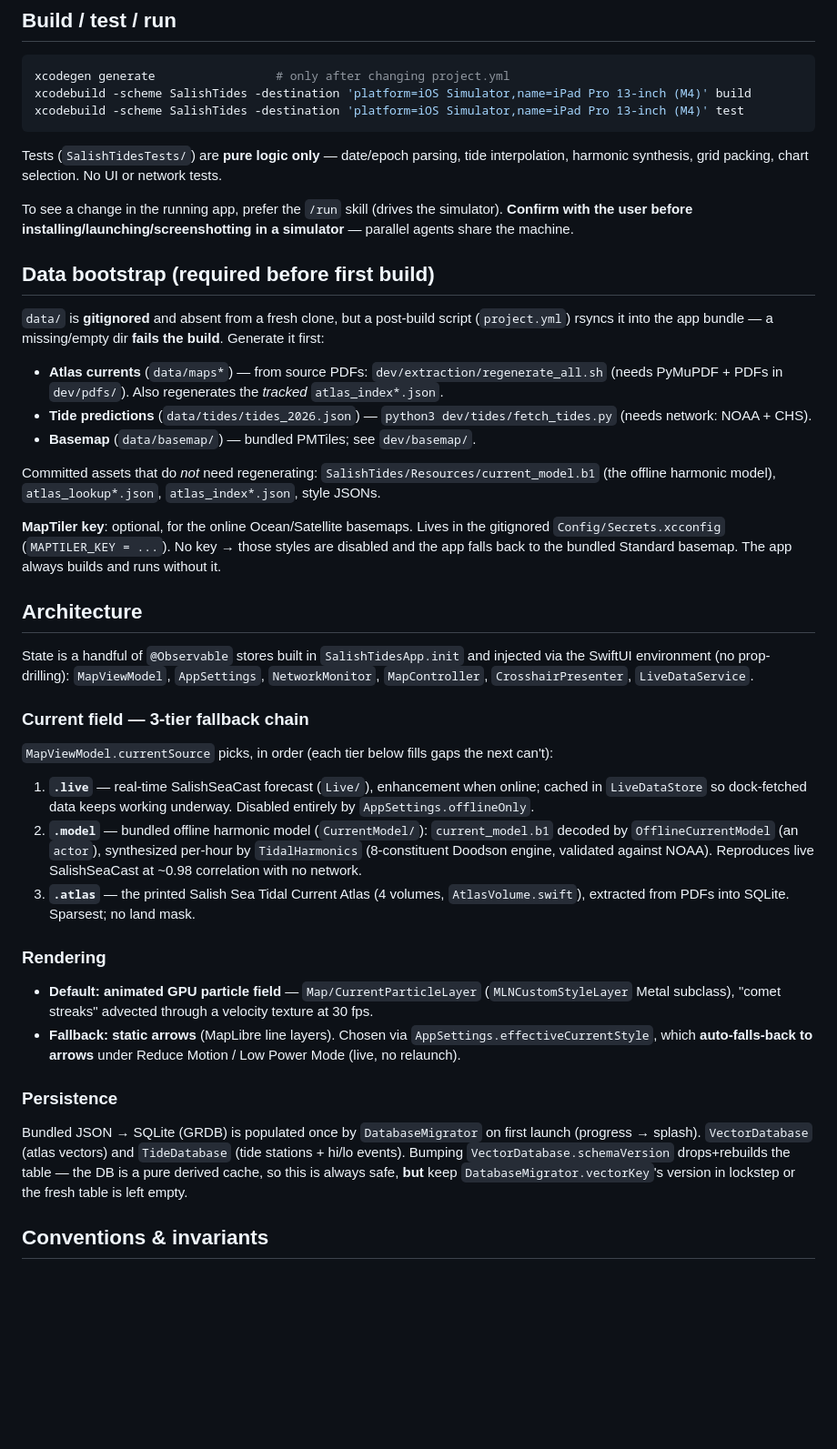
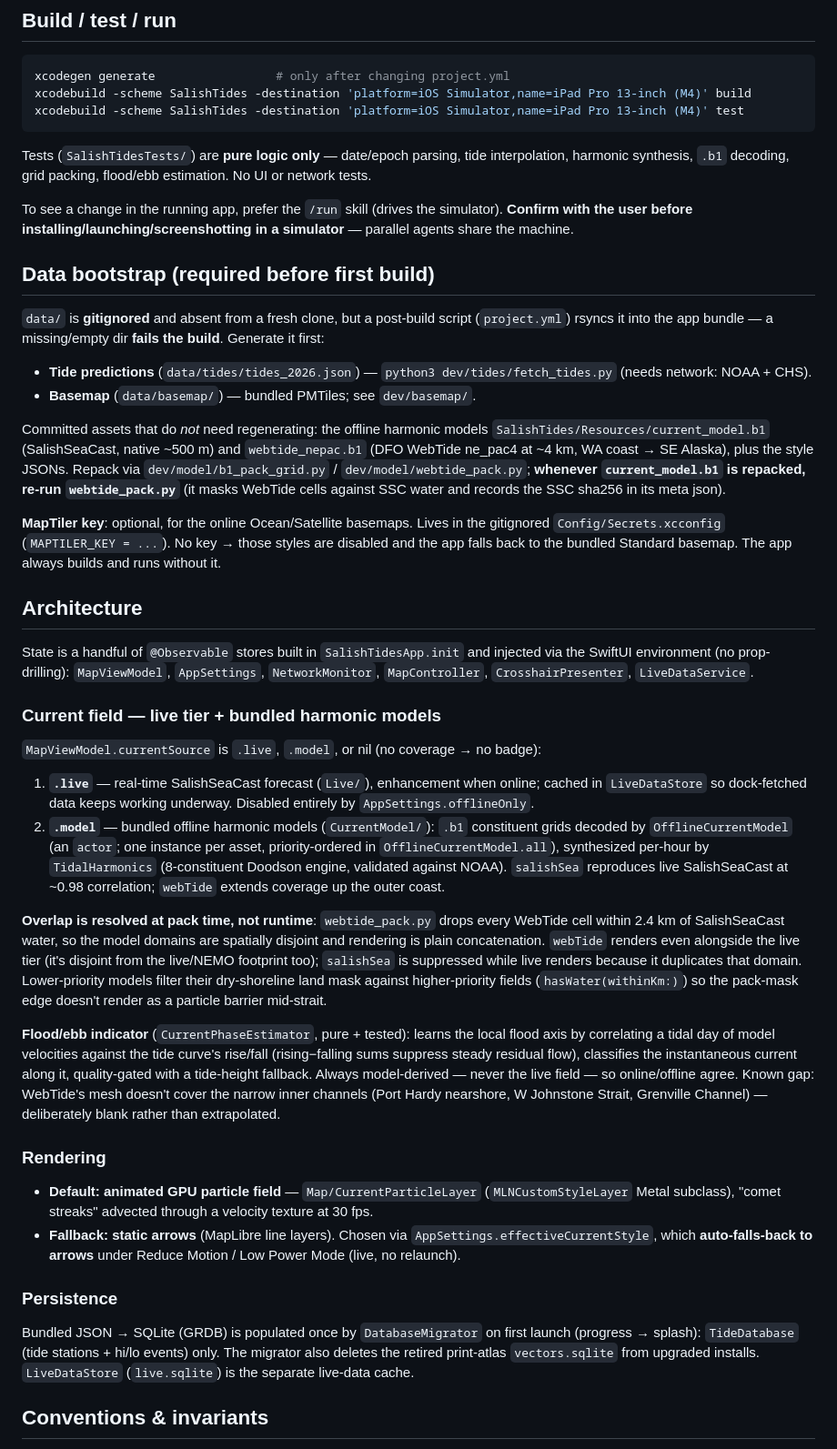
Before and after one commit to bwillem/salish-tides, a Markdown page: CLAUDE.md, the part around one of its changes. Shown at 91% size. Drawn GitHub-style; blank space fills up the shorter version.

Commit message:
Align CLAUDE.md with the atlas retirement and second offline model
CLAUDE.md was written against the pre-#33 codebase: it still described the
three-tier chain ending in the print atlas, the data/maps* bootstrap, and the
vector migration. Updated for the current architecture: live tier + two
disjoint-by-construction harmonic models (pack-time masking, seam-filtered
land masks), the harmonic flood/ebb estimator, tide-only migration with
legacy-store cleanup, the repack coupling between the two .b1 assets, and the
WebTide license gate (never ship webtide_nepac.b1 before DFO sign-off).

````diff
--- a/CLAUDE.md
+++ b/CLAUDE.md
@@ -16,7 +16,7 @@ xcodebuild -scheme SalishTides -destination 'platform=iOS Simulator,name=iPad Pr
 xcodebuild -scheme SalishTides -destination 'platform=iOS Simulator,name=iPad Pro 13-inch (M4)' test
 ```
 
-Tests (`SalishTidesTests/`) are **pure logic only** — date/epoch parsing, tide interpolation, harmonic synthesis, grid packing, chart selection. No UI or network tests.
+Tests (`SalishTidesTests/`) are **pure logic only** — date/epoch parsing, tide interpolation, harmonic synthesis, `.b1` decoding, grid packing, flood/ebb estimation. No UI or network tests.
 
 To see a change in the running app, prefer the `/run` skill (drives the simulator). **Confirm with the user before installing/launching/screenshotting in a simulator** — parallel agents share the machine.
 
@@ -24,11 +24,10 @@ To see a change in the running app, prefer the `/run` skill (drives the simulato
 
 `data/` is **gitignored** and absent from a fresh clone, but a post-build script (`project.yml`) rsyncs it into the app bundle — a missing/empty dir **fails the build**. Generate it first:
 
-- **Atlas currents** (`data/maps*`) — from source PDFs: `dev/extraction/regenerate_all.sh` (needs PyMuPDF + PDFs in `dev/pdfs/`). Also regenerates the *tracked* `atlas_index*.json`.
 - **Tide predictions** (`data/tides/tides_2026.json`) — `python3 dev/tides/fetch_tides.py` (needs network: NOAA + CHS).
 - **Basemap** (`data/basemap/`) — bundled PMTiles; see `dev/basemap/`.
 
-Committed assets that do *not* need regenerating: `SalishTides/Resources/current_model.b1` (the offline harmonic model), `atlas_lookup*.json`, `atlas_index*.json`, style JSONs.
+Committed assets that do *not* need regenerating: the offline harmonic models `SalishTides/Resources/current_model.b1` (SalishSeaCast, native ~500 m) and `webtide_nepac.b1` (DFO WebTide ne_pac4 at ~4 km, WA coast → SE Alaska), plus the style JSONs. Repack via `dev/model/b1_pack_grid.py` / `dev/model/webtide_pack.py`; **whenever `current_model.b1` is repacked, re-run `webtide_pack.py`** (it masks WebTide cells against SSC water and records the SSC sha256 in its meta json).
 
 **MapTiler key**: optional, for the online Ocean/Satellite basemaps. Lives in the gitignored `Config/Secrets.xcconfig` (`MAPTILER_KEY = ...`). No key → those styles are disabled and the app falls back to the bundled Standard basemap. The app always builds and runs without it.
 
@@ -36,18 +35,21 @@ Committed assets that do *not* need regenerating: `SalishTides/Resources/current
 
 State is a handful of `@Observable` stores built in `SalishTidesApp.init` and injected via the SwiftUI environment (no prop-drilling): `MapViewModel`, `AppSettings`, `NetworkMonitor`, `MapController`, `CrosshairPresenter`, `LiveDataService`.
 
-### Current field — 3-tier fallback chain
-`MapViewModel.currentSource` picks, in order (each tier below fills gaps the next can't):
+### Current field — live tier + bundled harmonic models
+`MapViewModel.currentSource` is `.live`, `.model`, or nil (no coverage → no badge):
 1. **`.live`** — real-time SalishSeaCast forecast (`Live/`), enhancement when online; cached in `LiveDataStore` so dock-fetched data keeps working underway. Disabled entirely by `AppSettings.offlineOnly`.
-2. **`.model`** — bundled offline harmonic model (`CurrentModel/`): `current_model.b1` decoded by `OfflineCurrentModel` (an `actor`), synthesized per-hour by `TidalHarmonics` (8-constituent Doodson engine, validated against NOAA). Reproduces live SalishSeaCast at ~0.98 correlation with no network.
-3. **`.atlas`** — the printed Salish Sea Tidal Current Atlas (4 volumes, `AtlasVolume.swift`), extracted from PDFs into SQLite. Sparsest; no land mask.
+2. **`.model`** — bundled offline harmonic models (`CurrentModel/`): `.b1` constituent grids decoded by `OfflineCurrentModel` (an `actor`; one instance per asset, priority-ordered in `OfflineCurrentModel.all`), synthesized per-hour by `TidalHarmonics` (8-constituent Doodson engine, validated against NOAA). `salishSea` reproduces live SalishSeaCast at ~0.98 correlation; `webTide` extends coverage up the outer coast.
+
+**Overlap is resolved at pack time, not runtime**: `webtide_pack.py` drops every WebTide cell within 2.4 km of SalishSeaCast water, so the model domains are spatially disjoint and rendering is plain concatenation. `webTide` renders even alongside the live tier (it's disjoint from the live/NEMO footprint too); `salishSea` is suppressed while live renders because it duplicates that domain. Lower-priority models filter their dry-shoreline land mask against higher-priority fields (`hasWater(withinKm:)`) so the pack-mask edge doesn't render as a particle barrier mid-strait.
+
+**Flood/ebb indicator** (`CurrentPhaseEstimator`, pure + tested): learns the local flood axis by correlating a tidal day of model velocities against the tide curve's rise/fall (rising−falling sums suppress steady residual flow), classifies the instantaneous current along it, quality-gated with a tide-height fallback. Always model-derived — never the live field — so online/offline agree. Known gap: WebTide's mesh doesn't cover the narrow inner channels (Port Hardy nearshore, W Johnstone Strait, Grenville Channel) — deliberately blank rather than extrapolated.
 
 ### Rendering
 - **Default: animated GPU particle field** — `Map/CurrentParticleLayer` (`MLNCustomStyleLayer` Metal subclass), "comet streaks" advected through a velocity texture at 30 fps.
 - **Fallback: static arrows** (MapLibre line layers). Chosen via `AppSettings.effectiveCurrentStyle`, which **auto-falls-back to arrows** under Reduce Motion / Low Power Mode (live, no relaunch).
 
 ### Persistence
-Bundled JSON → SQLite (GRDB) is populated once by `DatabaseMigrator` on first launch (progress → splash). `VectorDatabase` (atlas vectors) and `TideDatabase` (tide stations + hi/lo events). Bumping `VectorDatabase.schemaVersion` drops+rebuilds the table — the DB is a pure derived cache, so this is always safe, **but** keep `DatabaseMigrator.vectorKey`'s version in lockstep or the fresh table is left empty.
+Bundled JSON → SQLite (GRDB) is populated once by `DatabaseMigrator` on first launch (progress → splash): `TideDatabase` (tide stations + hi/lo events) only. The migrator also deletes the retired print-atlas `vectors.sqlite` from upgraded installs. `LiveDataStore` (`live.sqlite`) is the separate live-data cache.
 
 ## Conventions & invariants
 
````
Also changed, not shown: other parts of CLAUDE.md (+7 -3 lines).
